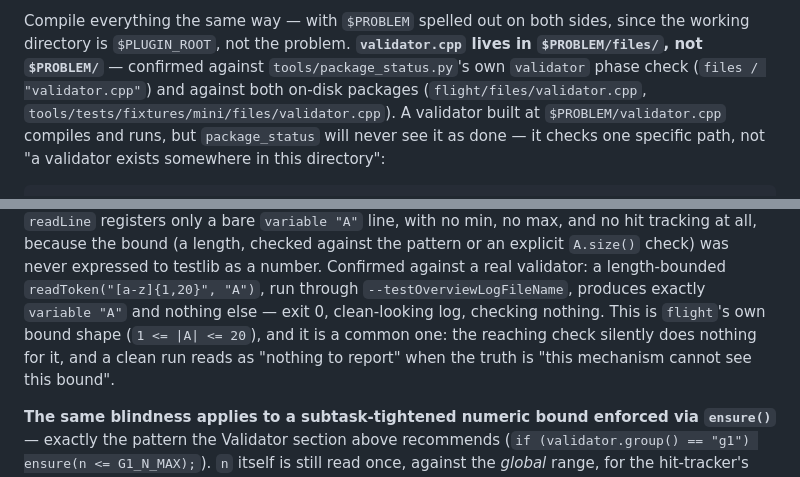
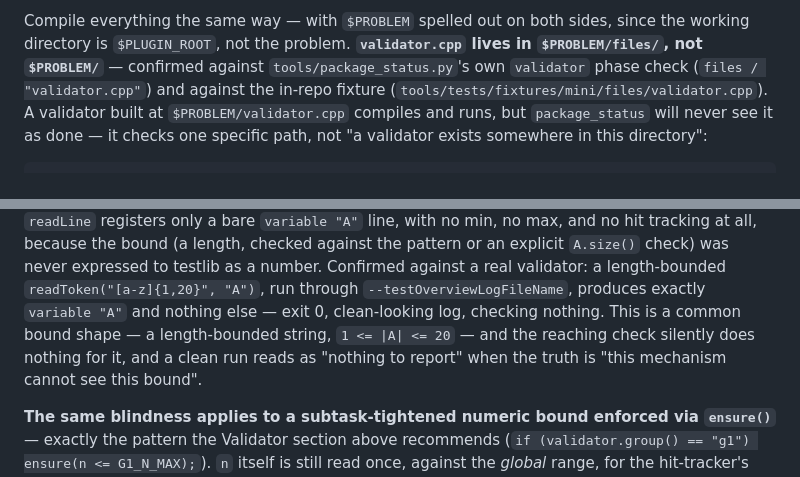
Before and after one commit to LLaammTTeerr/competitive-programming, a Markdown page: skills/preparing-tests/SKILL.md, 2 parts joined by grey strips. GitHub-like rendering.

```diff
--- a/skills/preparing-tests/SKILL.md
+++ b/skills/preparing-tests/SKILL.md
@@ -88,8 +88,8 @@ Compile everything the same way — with `$PROBLEM` spelled out on both
 sides, since the working directory is `$PLUGIN_ROOT`, not the problem.
 **`validator.cpp` lives in `$PROBLEM/files/`, not `$PROBLEM/`** — confirmed
 against `tools/package_status.py`'s own `validator` phase check
-(`files / "validator.cpp"`) and against both on-disk packages
-(`flight/files/validator.cpp`, `tools/tests/fixtures/mini/files/validator.cpp`).
+(`files / "validator.cpp"`) and against the in-repo fixture
+(`tools/tests/fixtures/mini/files/validator.cpp`).
 A validator built at `$PROBLEM/validator.cpp` compiles and runs, but
 `package_status` will never see it as done — it checks one specific path,
 not "a validator exists somewhere in this directory":
@@ -432,9 +432,9 @@ or an explicit `A.size()` check) was never expressed to testlib as a
 number. Confirmed against a real validator: a length-bounded
 `readToken("[a-z]{1,20}", "A")`, run through `--testOverviewLogFileName`,
 produces exactly `variable "A"` and nothing else — exit 0, clean-looking
-log, checking nothing. This is `flight`'s own bound shape
-(`1 <= |A| <= 20`), and it is a common one: the reaching check silently
-does nothing for it, and a clean run reads as "nothing to report" when the
+log, checking nothing. This is a common bound shape — a length-bounded
+string, `1 <= |A| <= 20` — and the reaching check silently does nothing
+for it, and a clean run reads as "nothing to report" when the
 truth is "this mechanism cannot see this bound".
 
 **The same blindness applies to a subtask-tightened numeric bound enforced
```
Also changed, not shown: skills/reviewing-problems/SKILL.md (+23 -22 lines), skills/shaping-problems/SKILL.md (+10 -10 lines).
